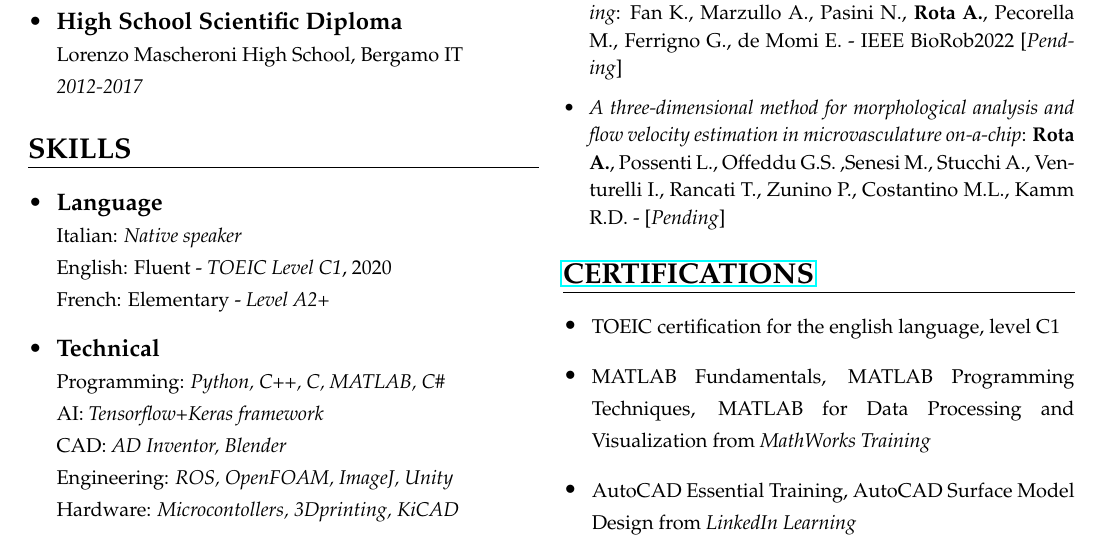
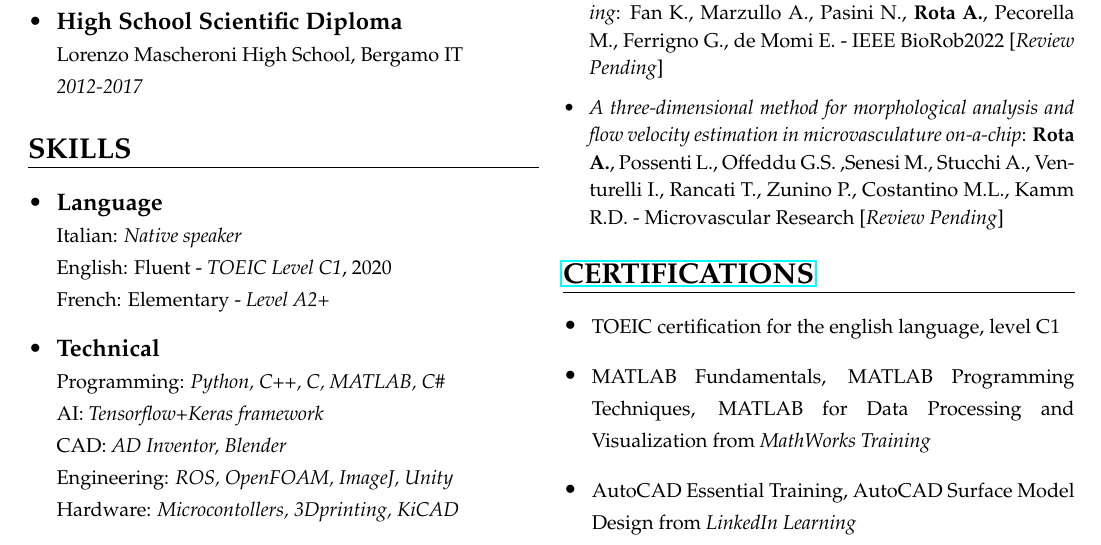
Before and after one commit to alberto-rota/CV, a LaTeX CV (Alberto_Rota_CV.tex): part of the page, cut so that both start at the same text. Compiled offline with pdfLaTeX.

Commit message:
Update May 2022

```diff
--- a/Alberto_Rota_CV.tex
+++ b/Alberto_Rota_CV.tex
@@ -80,15 +80,18 @@ Rota}} \newline
         \end{itemize}
         }
     %% PUBLICATIONS %%
-    \csection{\href{https://orcid.org/0000-0001-9609-6294}{RESEARCH}}{\footnotesize
+    % \href{https://orcid.org/0000-0001-9609-6294}
+    \csection{RESEARCH}{\footnotesize
         \begin{itemize}
             \item {\textit{A Unity based Da Vinci Robot Simulator for Surgical Training}: Fan K.,
             Marzullo A., Pasini N., \textbf{Rota A.}, Pecorella M., Ferrigno G., de Momi E. - IEEE
-            BioRob2022 [\textit{Pending}]}
+            BioRob2022 [\textit{Review Pending}]}
             \item{\textit{A three-dimensional method for morphological analysis
             and flow velocity estimation in microvasculature on-a-chip}:
             \textbf{Rota A.}, Possenti L., Offeddu G.S. ,Senesi M., Stucchi A.,
-            Venturelli I.,  Rancati T., Zunino P., Costantino M.L., Kamm R.D. - [\textit{Pending}]}
+            Venturelli I.,  Rancati T., Zunino P., Costantino M.L., Kamm R.D. -
+            Microvascular Research
+            [\textit{Review Pending}]}
          \end{itemize}
     }
     %% CERTIFICATIONS %%
```
Also changed, not shown: Alberto_Rota_CV.pdf, 4 other files.
